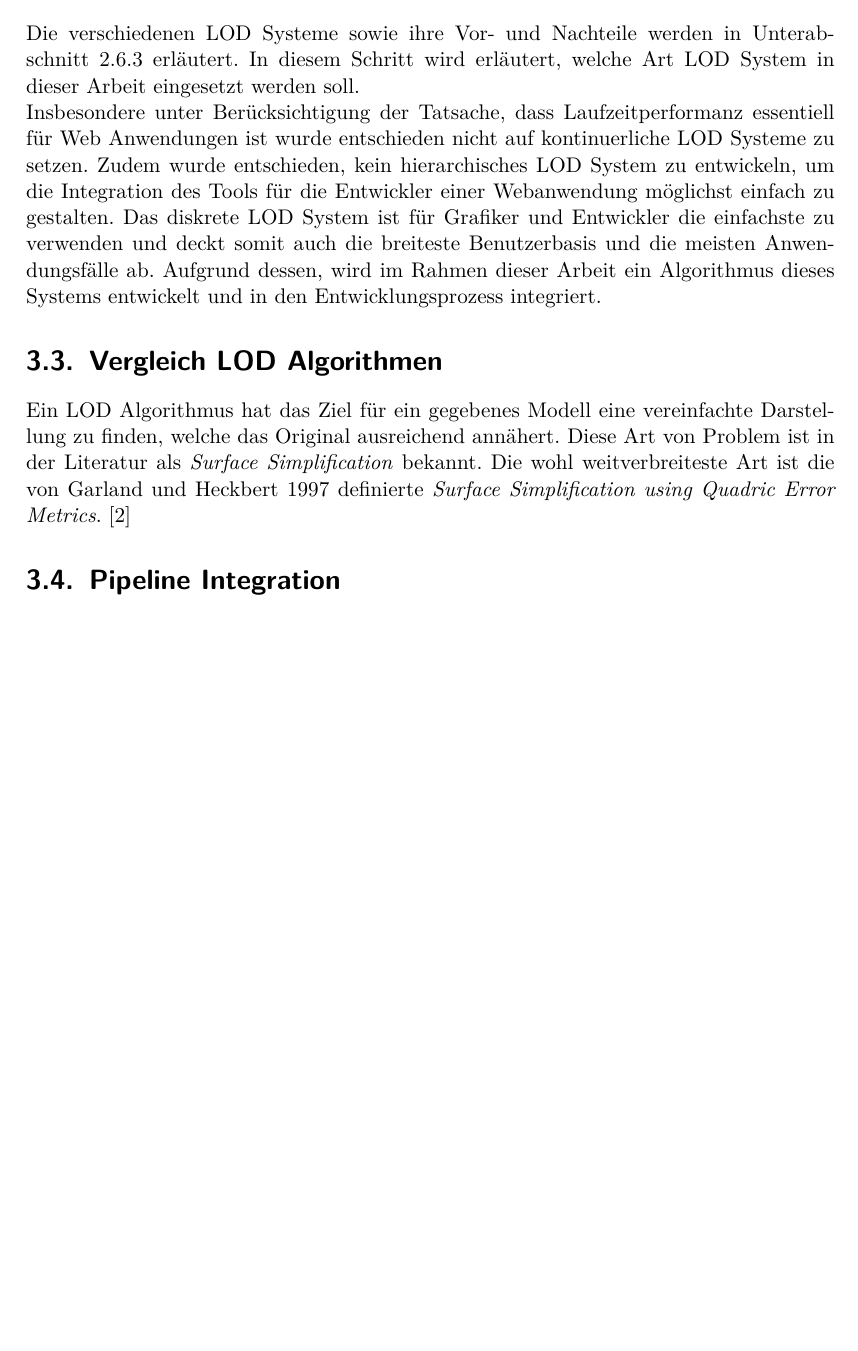
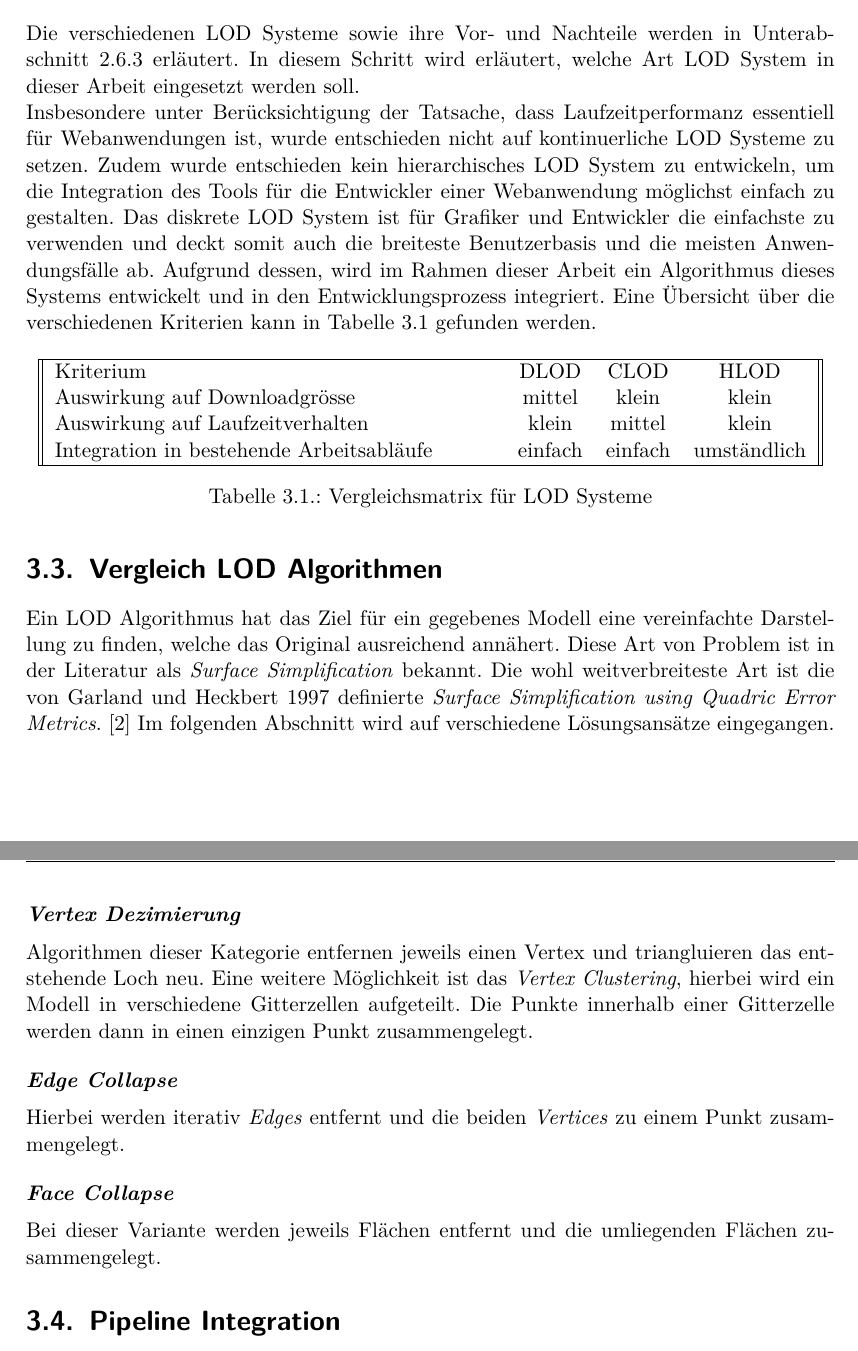
Before and after one commit to kreativwebdesign/lode, a LaTeX document (documentation/report/doc.tex, which reads documentation/report/parts/vorgehen_methoden.tex): part of page 21 of 32 before the commit and two parts of pages 21 and 22 of 33 after it, the two joined at a grey line, cut so that both start at the same text, the shorter picture padded with empty space. Compiled offline with pdfLaTeX; a missing bibliography style is replaced by a similar one.

Commit message:
Extend vorgehen (#44)
Write about basic algorithm approaches
Add raw comparison table for lod systems

Co-authored-by: Marc Berli <marc.berli@windowslive.com>

```diff
--- a/documentation/report/parts/vorgehen_methoden.tex
+++ b/documentation/report/parts/vorgehen_methoden.tex
@@ -65,15 +65,41 @@ Anschliessend wird die Varianz der \e{\gls{FPS}} für die unoptimierten respekti
 \section{Vergleich LOD Systeme}
 Die verschiedenen LOD Systeme sowie ihre Vor- und Nachteile werden in \autoref{chap:differentLodApproaches} erläutert. In diesem Schritt wird erläutert, welche Art LOD System in dieser Arbeit eingesetzt werden soll.
 
-Insbesondere unter Berücksichtigung der Tatsache, dass Laufzeitperformanz essentiell für Web Anwendungen ist wurde entschieden nicht auf kontinuerliche LOD Systeme zu setzen.
-Zudem wurde entschieden, kein hierarchisches LOD System zu entwickeln, um die Integration des Tools für die Entwickler einer Webanwendung möglichst einfach zu gestalten.
+Insbesondere unter Berücksichtigung der Tatsache, dass Laufzeitperformanz essentiell für Webanwendungen ist, wurde entschieden nicht auf kontinuerliche LOD Systeme zu setzen.
+Zudem wurde entschieden kein hierarchisches LOD System zu entwickeln, um die Integration des Tools für die Entwickler einer Webanwendung möglichst einfach zu gestalten.
 Das diskrete LOD System ist für Grafiker und Entwickler die einfachste zu verwenden und deckt somit auch die breiteste Benutzerbasis und die meisten Anwendungsfälle ab. Aufgrund dessen, wird im Rahmen dieser Arbeit ein Algorithmus dieses Systems entwickelt und in den Entwicklungsprozess integriert.
+Eine Übersicht über die verschiedenen Kriterien kann in Tabelle \ref{table:lodSystemComparison} gefunden werden.
+
+\begin{table}[H]
+  \centering
+  \begin{tabular}{||p{8cm} c c c||}
+  \hline
+  Kriterium & DLOD & CLOD & HLOD \\
+  Auswirkung auf Downloadgrösse & mittel & klein & klein \\
+  Auswirkung auf Laufzeitverhalten & klein & mittel & klein \\
+  Integration in bestehende Arbeitsabläufe & einfach & einfach & umständlich \\
+  \hline
+  \end{tabular}
+  \caption{Vergleichsmatrix für LOD Systeme}
+  \label{table:lodSystemComparison}
+\end{table}
 
 \section{Vergleich LOD Algorithmen}
 Ein LOD Algorithmus hat das Ziel für ein gegebenes Modell eine vereinfachte Darstellung zu finden, welche das Original ausreichend annähert.
 Diese Art von Problem ist in der Literatur als \e{Surface Simplification} bekannt.
 Die wohl weitverbreiteste Art ist die von Garland und Heckbert 1997 definierte \e{Surface Simplification using Quadric Error Metrics}.
 \cite{surfaceSimplificationUsingQuadricErrorMetrices}
+Im folgenden Abschnitt wird auf verschiedene Lösungsansätze eingegangen.
+
+\paragraph{Vertex Dezimierung}
+Algorithmen dieser Kategorie entfernen jeweils einen Vertex und triangluieren das entstehende Loch neu.
+Eine weitere Möglichkeit ist das \e{Vertex Clustering}, hierbei wird ein Modell in verschiedene Gitterzellen aufgeteilt. Die Punkte innerhalb einer Gitterzelle werden dann in einen einzigen Punkt zusammengelegt.
+
+\paragraph{Edge Collapse}
+Hierbei werden iterativ \e{Edges} entfernt und die beiden \e{Vertices} zu einem Punkt zusammengelegt.
+
+\paragraph{Face Collapse}
+Bei dieser Variante werden jeweils Flächen entfernt und die umliegenden Flächen zusammengelegt.
 
 \section{Pipeline Integration}
 Die Lösung soll in eine wiederverwendbare und konfigurierbare Pipeline integriert werden.
```
